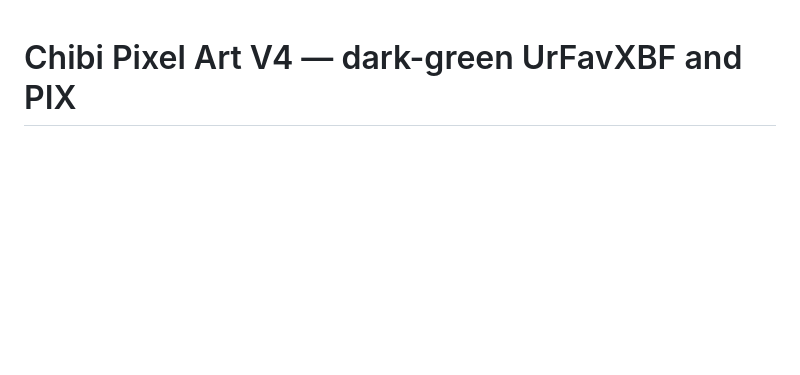
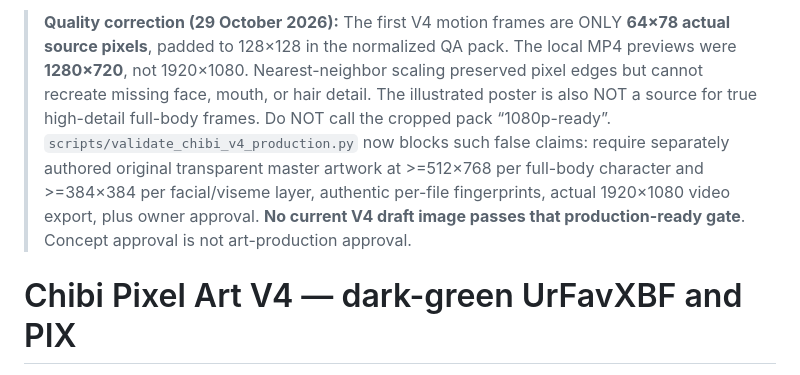
Before and after one commit to urfavxbf/video-ai-editor, a Markdown page: docs/CHIBI_V4_SPRITE_PACK.md, the part around the change. Drawn GitHub-style; blank space fills up the shorter version.

Commit message:
docs(characters): correct 1080p misconception and require truly detailed native Chibi V4 masters

```diff
--- a/docs/CHIBI_V4_SPRITE_PACK.md
+++ b/docs/CHIBI_V4_SPRITE_PACK.md
@@ -1,3 +1,5 @@
+> **Quality correction (29 October 2026):** The first V4 motion frames are ONLY **64×78 actual source pixels**, padded to 128×128 in the normalized QA pack. The local MP4 previews were **1280×720**, not 1920×1080. Nearest-neighbor scaling preserved pixel edges but cannot recreate missing face, mouth, or hair detail. The illustrated poster is also NOT a source for true high-detail full-body frames. Do NOT call the cropped pack “1080p-ready”. `scripts/validate_chibi_v4_production.py` now blocks such false claims: require separately authored original transparent master artwork at >=512×768 per full-body character and >=384×384 per facial/viseme layer, authentic per-file fingerprints, actual 1920×1080 video export, plus owner approval. **No current V4 draft image passes that production-ready gate**. Concept approval is not art-production approval.
+
 # Chibi Pixel Art V4 — dark-green UrFavXBF and PIX
 
 The owner approved the newly illustrated **dark-green chibi pixel-art** aesthetic
```
